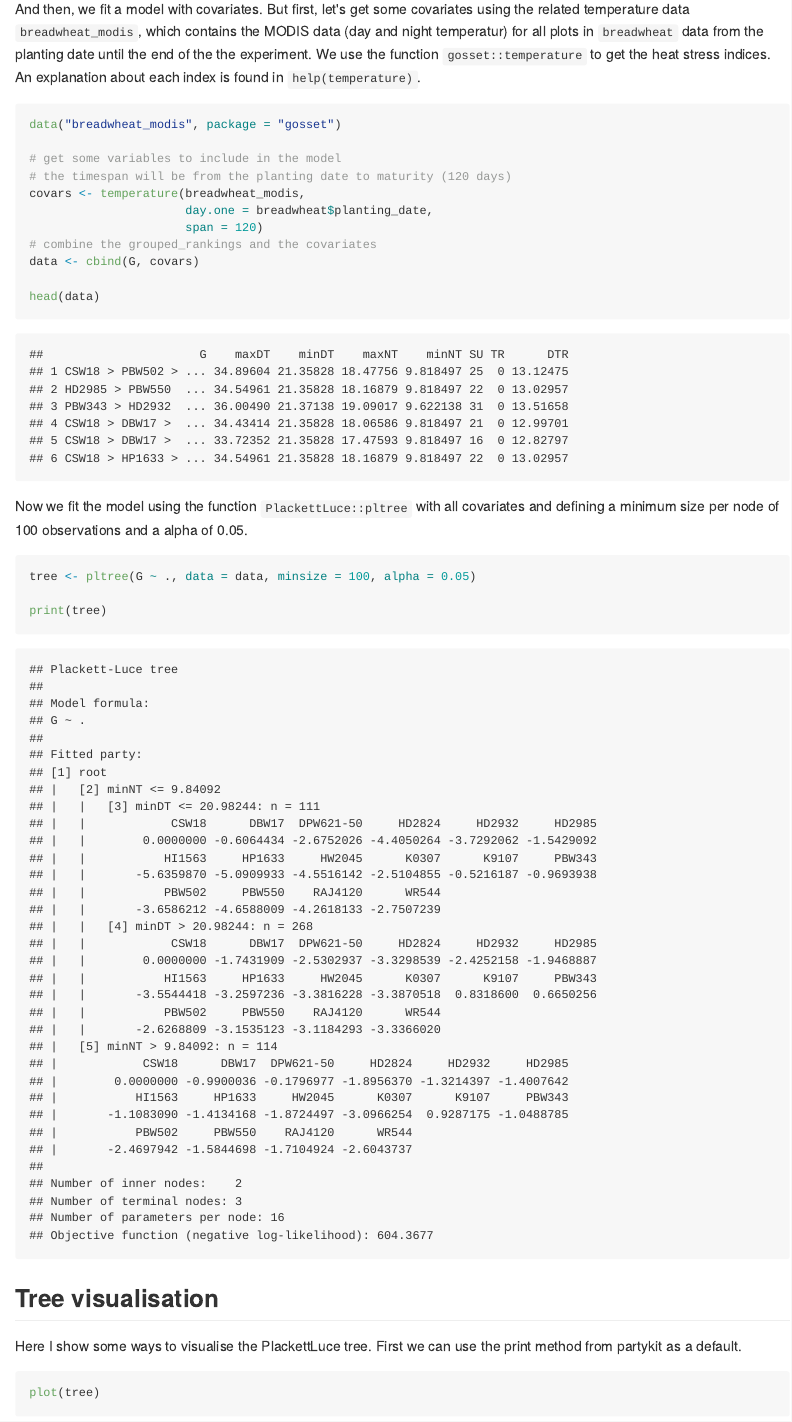
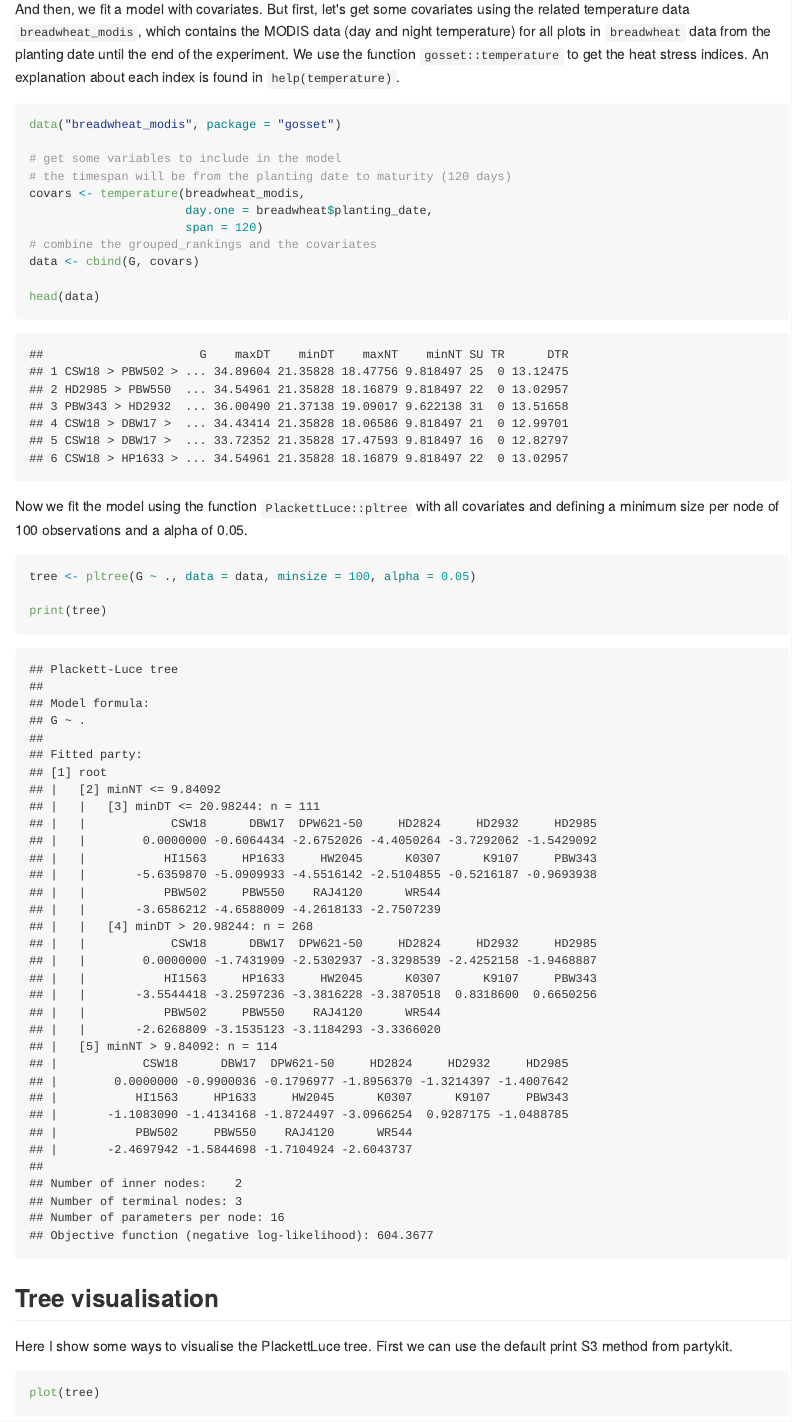
Before and after one commit to AgrDataSci/ClimMobTools, an R Markdown document (examples/analysis_climmob_PLmodels.Rmd): the page in a window 1100 px wide, from 2900 px down. The pictures show the output file examples/analysis_climmob_PLmodels.md that the author committed with the source, drawn offline in the style of GitHub.

````diff
--- a/examples/analysis_climmob_PLmodels.Rmd
+++ b/examples/analysis_climmob_PLmodels.Rmd
@@ -72,7 +72,7 @@
 
 ## Model with covariates
 
-And then, we fit a model with covariates. But first, let's get some covariates using the related temperature data `breadwheat_modis`, which contains the MODIS data (day and night temperatur) for all plots in `breadwheat` data from the planting date until the end of the the experiment. We use the function `gosset::temperature` to get the heat stress indices. An explanation about each index is found in `help(temperature)`.
+And then, we fit a model with covariates. But first, let's get some covariates using the related temperature data `breadwheat_modis`, which contains the MODIS data (day and night temperature) for all plots in `breadwheat` data from the planting date until the end of the experiment. We use the function `gosset::temperature` to get the heat stress indices. An explanation about each index is found in `help(temperature)`.
 
 ```{r, message = FALSE}
 data("breadwheat_modis", package = "gosset")
@@ -101,7 +101,7 @@
 
 ## Tree visualisation
 
-Here I show some ways to visualise the PlackettLuce tree. First we can use the print method from partykit as a default.
+Here I show some ways to visualise the PlackettLuce tree. First we can use the default print S3 method from partykit.
 
 ```{r, message = FALSE}
 
````
Also changed, not shown: examples/analysis_climmob_PLmodels.md, 5 other files.
